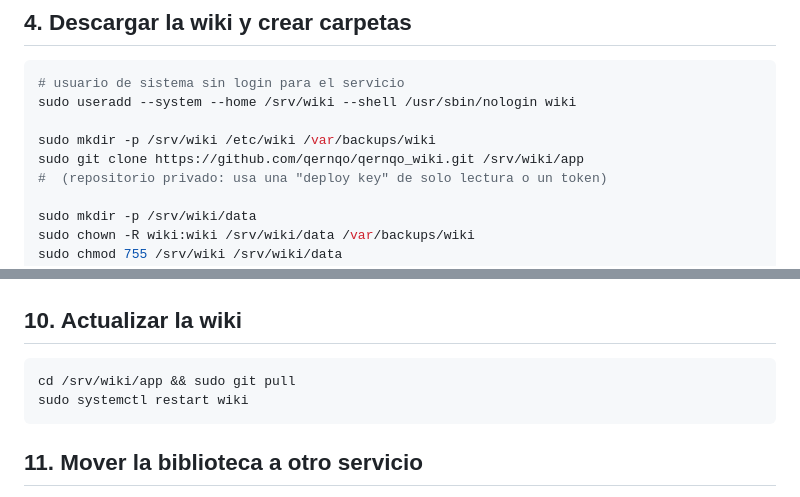
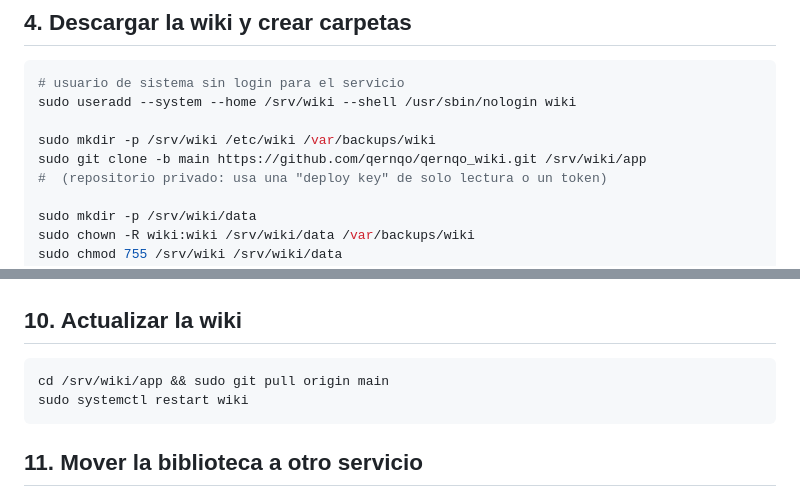
Before and after one commit to Qernqo/Qernqo_Wiki, a Markdown page: INSTALACION.md, 2 parts joined by grey strips. GitHub-like rendering.

Commit message:
Guía de instalación: clonar y actualizar desde la rama main
Co-Authored-By: Claude Opus 5.5 <noreply@anthropic.com>
Claude-Session: https://claude.ai/code/session_014CycjGMAiaRfKKDN8ieM2u

````diff
--- a/INSTALACION.md
+++ b/INSTALACION.md
@@ -55,7 +55,7 @@ sudo apt update && sudo apt install -y caddy
 sudo useradd --system --home /srv/wiki --shell /usr/sbin/nologin wiki
 
 sudo mkdir -p /srv/wiki /etc/wiki /var/backups/wiki
-sudo git clone https://github.com/qernqo/qernqo_wiki.git /srv/wiki/app
+sudo git clone -b main https://github.com/qernqo/qernqo_wiki.git /srv/wiki/app
 #  (repositorio privado: usa una "deploy key" de solo lectura o un token)
 
 sudo mkdir -p /srv/wiki/data
@@ -168,7 +168,7 @@ sudo systemctl start wiki
 ## 10. Actualizar la wiki
 
 ```bash
-cd /srv/wiki/app && sudo git pull
+cd /srv/wiki/app && sudo git pull origin main
 sudo systemctl restart wiki
 ```
 
````
